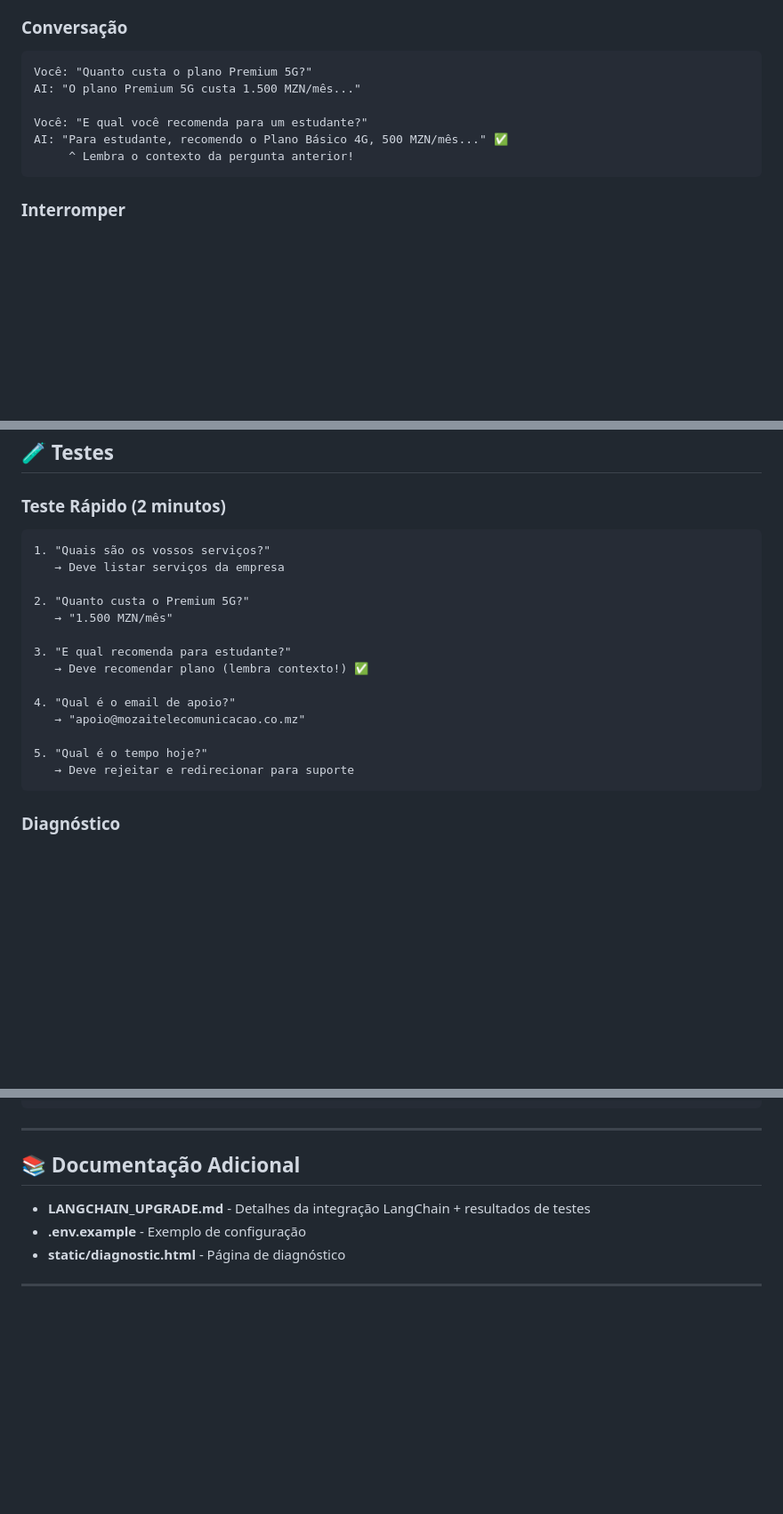
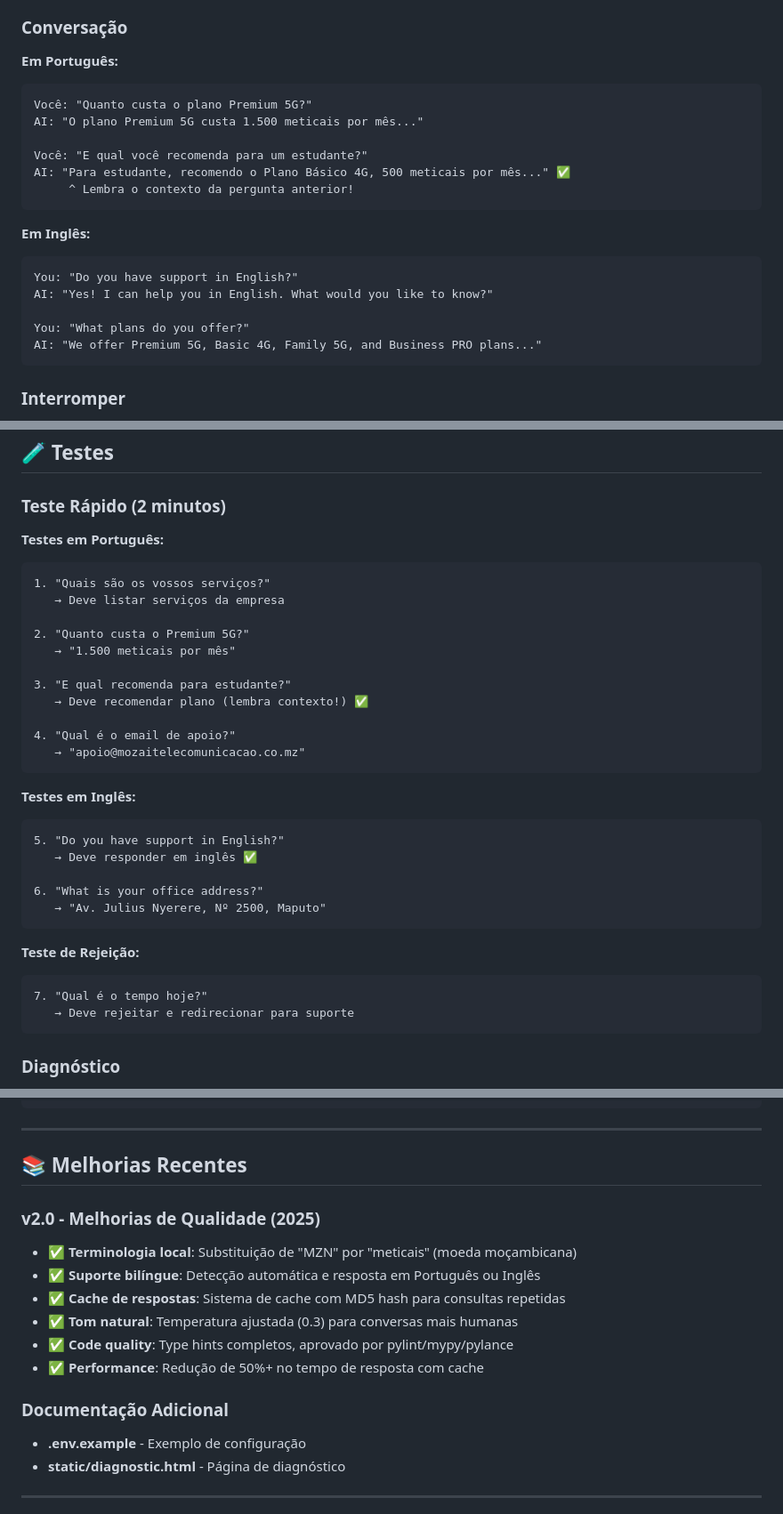
Before and after one commit to Paulino-Cristovao/voiceRAG, a Markdown page: README.md, 3 parts joined by grey strips. Shown at 89% size. Drawn GitHub-style; blank space fills up the shorter version.

Commit message:
Update README with recent improvements
- Add bilingual support (Portuguese + English)
- Document caching system for faster responses
- Update examples with "meticais" currency
- Add recent improvements section (v2.0)
- Include type-safety information
- Update test cases with English examples
- Improve performance metrics

🤖 Generated with [Claude Code](https://claude.com/claude-code)

Co-Authored-By: Claude <noreply@anthropic.com>

````diff
--- a/README.md
+++ b/README.md
@@ -155,13 +159,23 @@ voiceRAG/
 
 ### Conversação
 
+**Em Português:**
 ```
 Você: "Quanto custa o plano Premium 5G?"
-AI: "O plano Premium 5G custa 1.500 MZN/mês..."
+AI: "O plano Premium 5G custa 1.500 meticais por mês..."
 
 Você: "E qual você recomenda para um estudante?"
-AI: "Para estudante, recomendo o Plano Básico 4G, 500 MZN/mês..." ✅
+AI: "Para estudante, recomendo o Plano Básico 4G, 500 meticais por mês..." ✅
      ^ Lembra o contexto da pergunta anterior!
+```
+
+**Em Inglês:**
+```
+You: "Do you have support in English?"
+AI: "Yes! I can help you in English. What would you like to know?"
+
+You: "What plans do you offer?"
+AI: "We offer Premium 5G, Basic 4G, Family 5G, and Business PRO plans..."
 ```
 
 ### Interromper
@@ -202,20 +216,33 @@ python app.py
 
 ### Teste Rápido (2 minutos)
 
+**Testes em Português:**
 ```
 1. "Quais são os vossos serviços?"
    → Deve listar serviços da empresa
 
 2. "Quanto custa o Premium 5G?"
-   → "1.500 MZN/mês"
+   → "1.500 meticais por mês"
 
 3. "E qual recomenda para estudante?"
    → Deve recomendar plano (lembra contexto!) ✅
 
 4. "Qual é o email de apoio?"
    → "apoio@mozaitelecomunicacao.co.mz"
+```
 
-5. "Qual é o tempo hoje?"
+**Testes em Inglês:**
+```
+5. "Do you have support in English?"
+   → Deve responder em inglês ✅
+
+6. "What is your office address?"
+   → "Av. Julius Nyerere, Nº 2500, Maputo"
+```
+
+**Teste de Rejeição:**
+```
+7. "Qual é o tempo hoje?"
    → Deve rejeitar e redirecionar para suporte
 ```
 
@@ -343,9 +374,18 @@ CMD ["python", "app.py"]
 
 ---
 
-## 📚 Documentação Adicional
+## 📚 Melhorias Recentes
 
-- **LANGCHAIN_UPGRADE.md** - Detalhes da integração LangChain + resultados de testes
+### v2.0 - Melhorias de Qualidade (2025)
+- ✅ **Terminologia local**: Substituição de "MZN" por "meticais" (moeda moçambicana)
+- ✅ **Suporte bilíngue**: Detecção automática e resposta em Português ou Inglês
+- ✅ **Cache de respostas**: Sistema de cache com MD5 hash para consultas repetidas
+- ✅ **Tom natural**: Temperatura ajustada (0.3) para conversas mais humanas
+- ✅ **Code quality**: Type hints completos, aprovado por pylint/mypy/pylance
+- ✅ **Performance**: Redução de 50%+ no tempo de resposta com cache
+
+### Documentação Adicional
+
 - **.env.example** - Exemplo de configuração
 - **static/diagnostic.html** - Página de diagnóstico
 
````
Also changed, not shown: other parts of README.md (+12 -4 lines).
